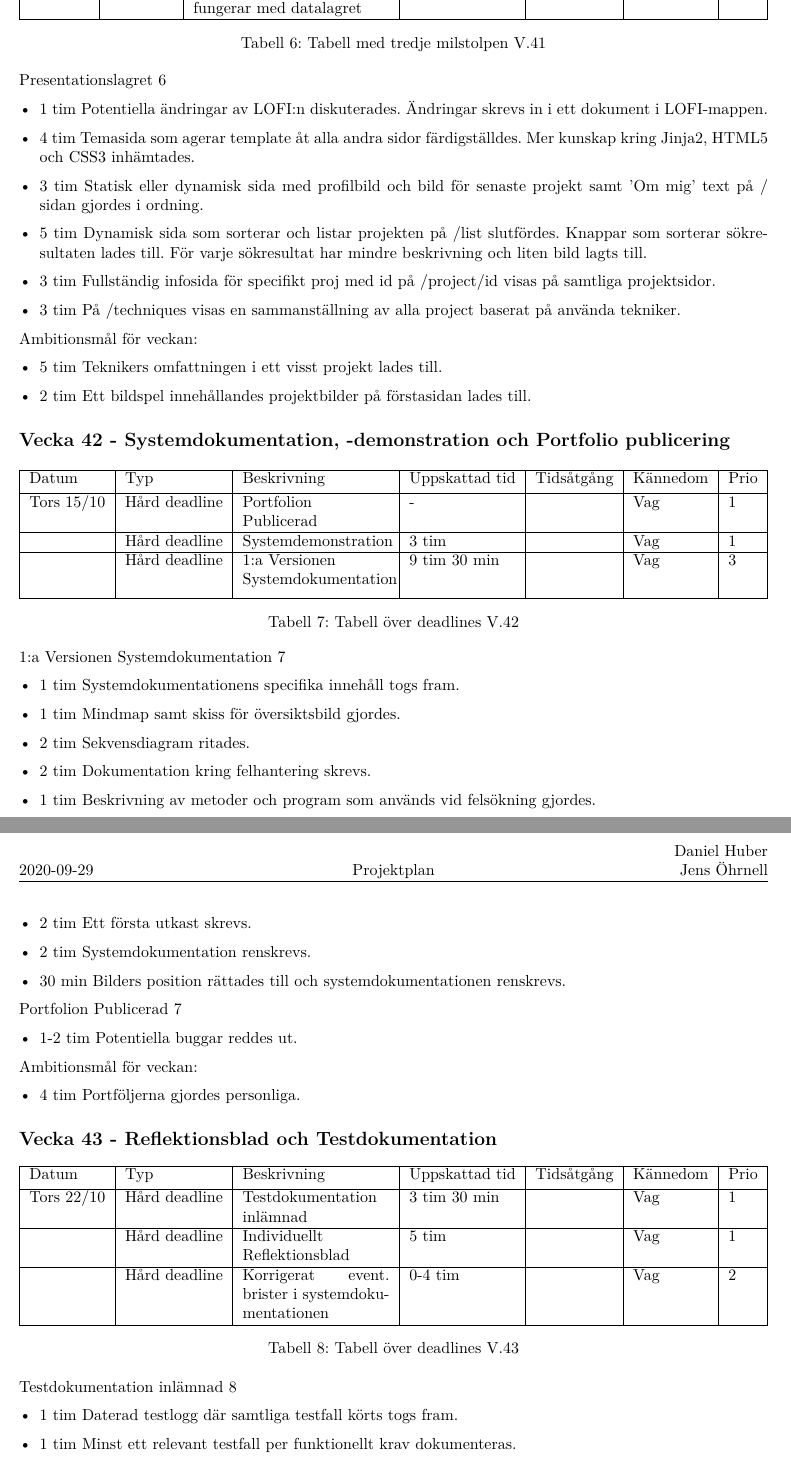
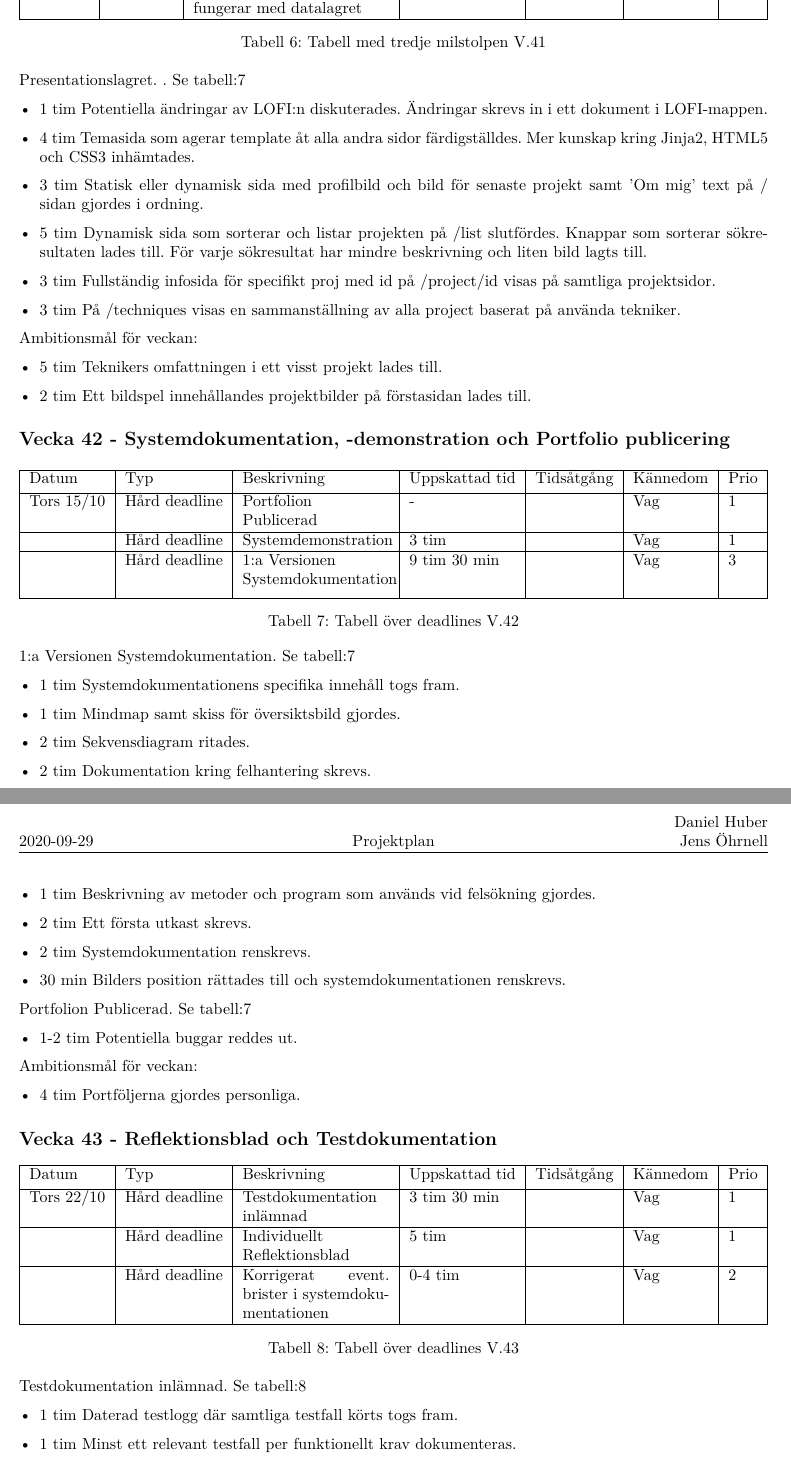
Before and after one commit to DanielFredrikBerg/TDP003_Python3_Flask, a LaTeX document (Documents/Projektplan.tex): two parts of pages 9 and 10 of 10, joined at a grey line, cut so that both start at the same text. The pictures show the PDF file Documents/Projektplan.pdf that the author committed with the source.

Commit message:
referenser pekar mot tabellers botten

```diff
--- a/Documents/Projektplan.tex
+++ b/Documents/Projektplan.tex
@@ -154,18 +153,18 @@ Projektplanen uppdelas i veckor för lättare översikt. För varje vecka presen
  \addcontentsline{toc}{subsection}{Vecka 37 - Planeringsdokument}
 
  \begin{table}[h!]
-\begin{tabularx}{\linewidth}{|l|l|X|l|l|l|l|}
+   \begin{tabularx}{\linewidth}{|l|l|X|l|l|l|l|}
   \hline
   Datum     & Typ           & Beskrivning        & Uppskattad tid & Tidsåtgång & Kännedom & Prio \\ [0.5ex]
   \hline
   Tors 10/9 & Hård deadline & Planeringsdokument & 6 tim          & 7 tim      & God      & 1    \\
   \hline
-\end{tabularx}
-\caption{Tabell över deadlines V.37}
-\label{table:2}
+   \end{tabularx}
+   \caption{Tabell över deadlines V.37\label{tab:2}}
+   \label{tab:2}
 \end{table}
 
-Tidsåtgången för planeringsdokumentet utgjordes av 7 timmar \ref{table:2}. Av dessa ägnades:
+Tidsåtgången för planeringsdokumentet utgjordes av 7 timmar. Se tabell \ref{tab:2}. Av dessa ägnades:
 \begin{itemize}
   \item Tisdag 8/9:
   \begin{itemize}
@@ -201,11 +200,11 @@ Tidsåtgången för planeringsdokumentet utgjordes av 7 timmar \ref{table:2}. Av
             & Hård deadline & Lofi-prototyp                                      & 6 tim          & 12 tim 29 min & God      & 1\\
   \hline
 \end{tabularx}
-  \caption{Tabell över deadlines V.38}
-  \label{tabell:3}
+\caption{Tabell över deadlines V.38\label{tab:3}}
+   \label{tab:3}
   \end{table}
 
-Den Grundläggande installationsmanualen färdigställdes på 9 tim och 5 min \ref{table:3}:
+Den Grundläggande installationsmanualen färdigställdes på 9 tim och 5 min. Se tabell:\ref{tab:3}
 \begin{itemize}
   \item Måndag 14/9:
   \begin{itemize}
@@ -265,10 +265,9 @@ Ambitionsmål för veckan:
   \hline
 \end{tabularx}
     \caption{Tabell över deadlines samt första milstolpen V.39}
-    \label{tabell:4}
   \end{table}
 
-Egna insatser 1:a Versionen Gemensam installationsmanual färdigställdes på 9 timmar och 40 minuter \ref{table:4}:
+Egna insatser 1:a Versionen Gemensam installationsmanual färdigställdes på 9 timmar och 40 minuter. Se tabell:\ref{tab:4}
 \begin{itemize}
   \item Måndag 21/9:
   \begin{itemize}
@@ -285,7 +284,7 @@ Egna insatser 1:a Versionen Gemensam installationsmanual färdigställdes på 9
   \end{itemize}
 \end{itemize}
 
-  Projektplan 1:a utkast färdigställdes på 20 timmar 30 minuter \ref{table:4}:
+  Projektplan 1:a utkast färdigställdes på 20 timmar 30 minuter. Se tabell:\ref{tab:4}:
 \begin{itemize}
   \item Torsdag 17/9:
   \begin{itemize}
@@ -339,10 +339,9 @@ Ambitionsmål för veckan:
   \hline
 \end{tabularx}
       \caption{Tabell över deadlines samt andra milstolpen V.40}
-      \label{table:5}
     \end{table}
 
-Bidra med icke-trivial förbättring - installationsmanual \ref{table:4}
+Bidra med icke-trivial förbättring - installationsmanual. Se tabell:\ref{tab:4}
 \begin{itemize}
 \item Tisdag 22/9:
   \begin{itemize}
@@ -384,10 +384,9 @@ Ambitionsmål för veckan:
     \hline
   \end{tabularx}
           \caption{Tabell med tredje milstolpen V.41}
-          \label{table:6}
         \end{table}
 
-Presentationslagret \ref{table:6}
+Presentationslagret. . Se tabell:\ref{tab:6}
 \begin{itemize}
   \item 1 tim Potentiella ändringar av LOFI:n diskuterades. Ändringar skrevs in i ett dokument i LOFI-mappen.
   \item 4 tim Temasida som agerar template åt alla andra sidor färdigställdes. Mer kunskap kring Jinja2, HTML5 och CSS3 inhämtades.
@@ -417,10 +417,9 @@ Ambitionsmål för veckan:
   \hline
 \end{tabularx}
       \caption{Tabell över deadlines V.42}
-      \label{table:7}
     \end{table}
 
-1:a Versionen Systemdokumentation \ref{table:7}
+1:a Versionen Systemdokumentation. Se tabell:\ref{tab:7}
 \begin{itemize}
   \item 1 tim Systemdokumentationens specifika innehåll togs fram.
   \item 1 tim Mindmap samt skiss för översiktsbild gjordes.
@@ -432,7 +431,7 @@ Ambitionsmål för veckan:
   \item 30 min Bilders position rättades till och systemdokumentationen renskrevs.
 \end{itemize}
 
-Portfolion Publicerad \ref{table:7}
+Portfolion Publicerad. Se tabell:\ref{tab:7}
 \begin{itemize}
 \item 1-2 tim Potentiella buggar reddes ut.
   \end{itemize}
@@ -458,11 +458,10 @@ Ambitionsmål för veckan:
              & Hård deadline & Korrigerat event. brister i systemdokumentationen & 0-4 tim        &            & Vag      & 2\\
   \hline
 \end{tabularx}
-      \caption{Tabell över deadlines V.43}
-      \label{table:8}
+      \caption{Tabell över deadlines V.43\label{tab:8}}
       \end{table}
 
-Testdokumentation inlämnad \ref{table:8}
+Testdokumentation inlämnad. Se tabell:\ref{tab:8}
 \begin{itemize}
   \item 1 tim Daterad testlogg där samtliga testfall körts togs fram.
   \item 1 tim Minst ett relevant testfall per funktionellt krav dokumenteras.
@@ -477,4 +476,3 @@ Individuellt Reflektionsblad \ref{table:8}
   \item 30 min Potentiella bilder formaterades och text rättades..
 \end{itemize}
 
-  Korrigerat eventuella brister i systemdokumentationen. \ref{table:8}
```
Also changed, not shown: Documents/Projektplan.pdf, Documents/Projektplan.tex (41 more changed lines), 3 other files.
